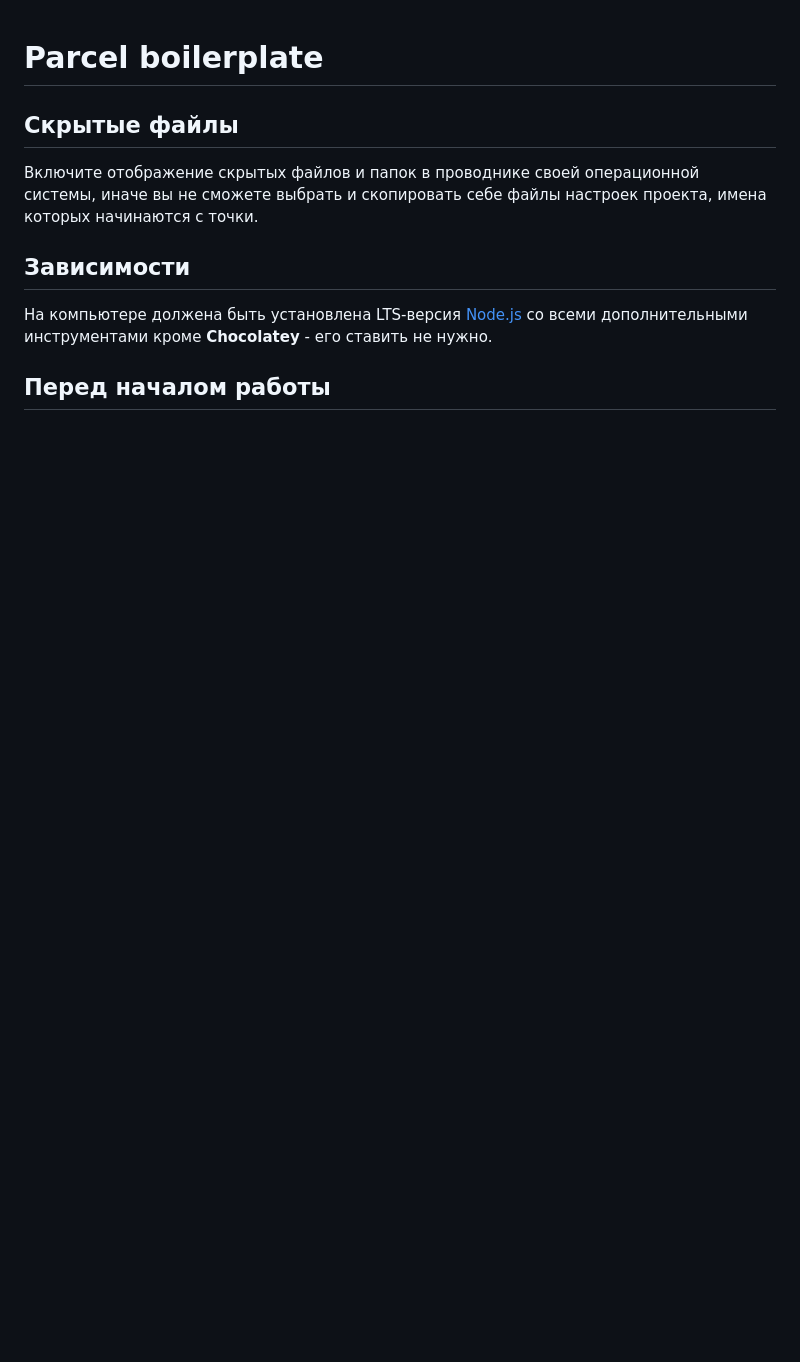
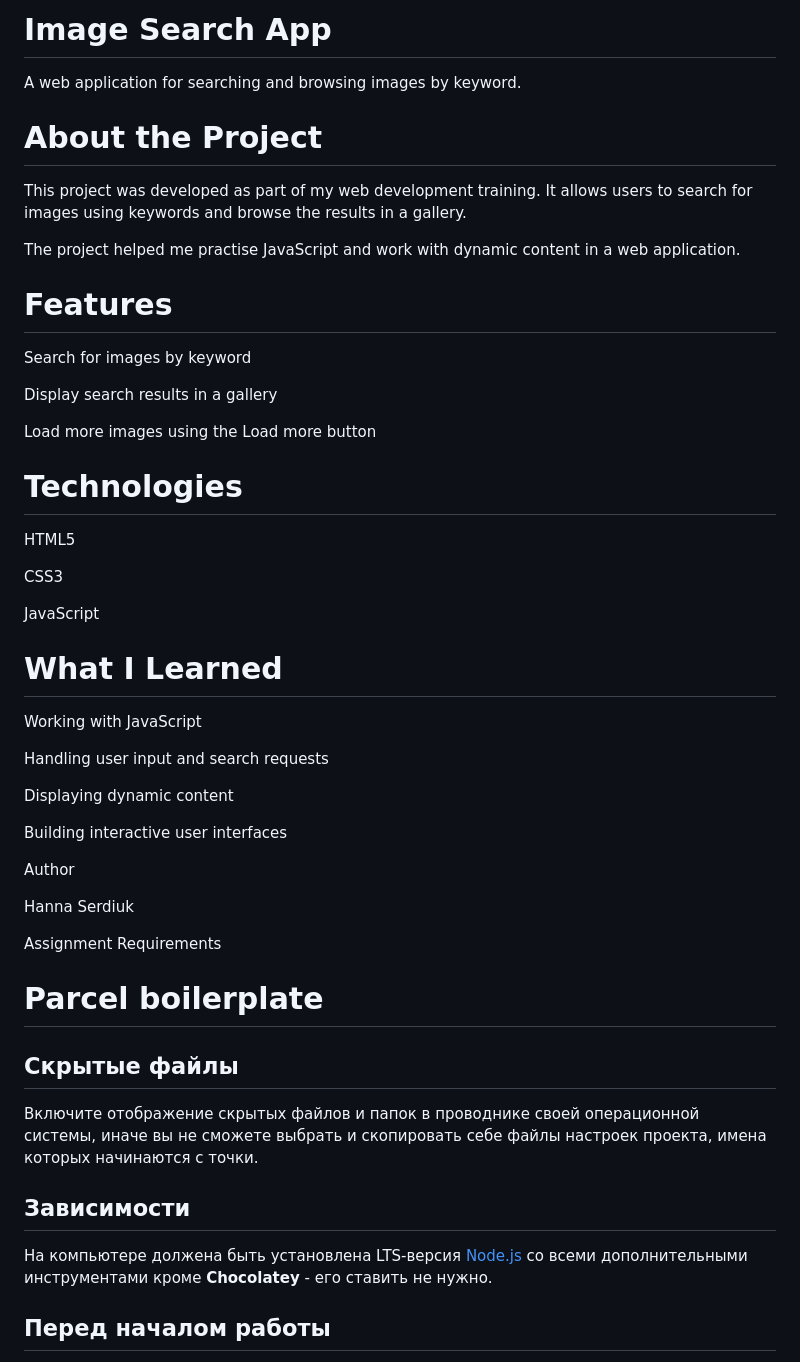
Before and after one commit to Hanna-Serdjuk/goit-js-hw-11, a Markdown page: README.md, the part around the change. GitHub-like rendering; blank space fills up the shorter version.

```diff
--- a/README.md
+++ b/README.md
@@ -1,3 +1,47 @@
+# Image Search App
+
+A web application for searching and browsing images by keyword.
+
+# About the Project
+
+This project was developed as part of my web development training. It allows users to search for images using keywords and browse the results in a gallery.
+
+The project helped me practise JavaScript and work with dynamic content in a web application.
+
+# Features
+
+Search for images by keyword
+
+Display search results in a gallery
+
+Load more images using the Load more button
+
+# Technologies
+
+HTML5
+
+CSS3
+
+JavaScript
+
+# What I Learned
+
+Working with JavaScript
+
+Handling user input and search requests
+
+Displaying dynamic content
+
+Building interactive user interfaces
+
+Author
+
+Hanna Serdiuk
+
+
+
+Assignment Requirements
+
 # Parcel boilerplate
 
 ## Скрытые файлы
```
